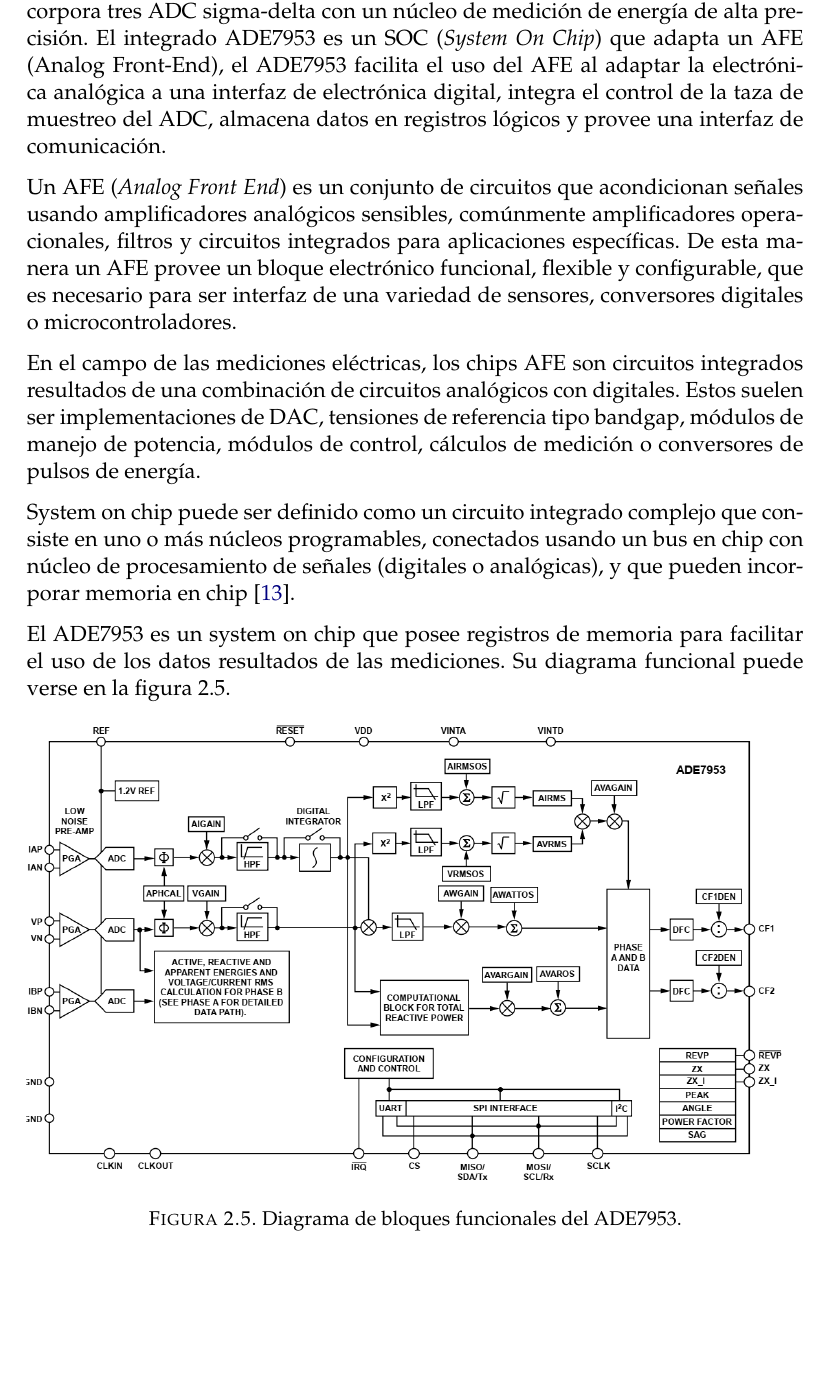
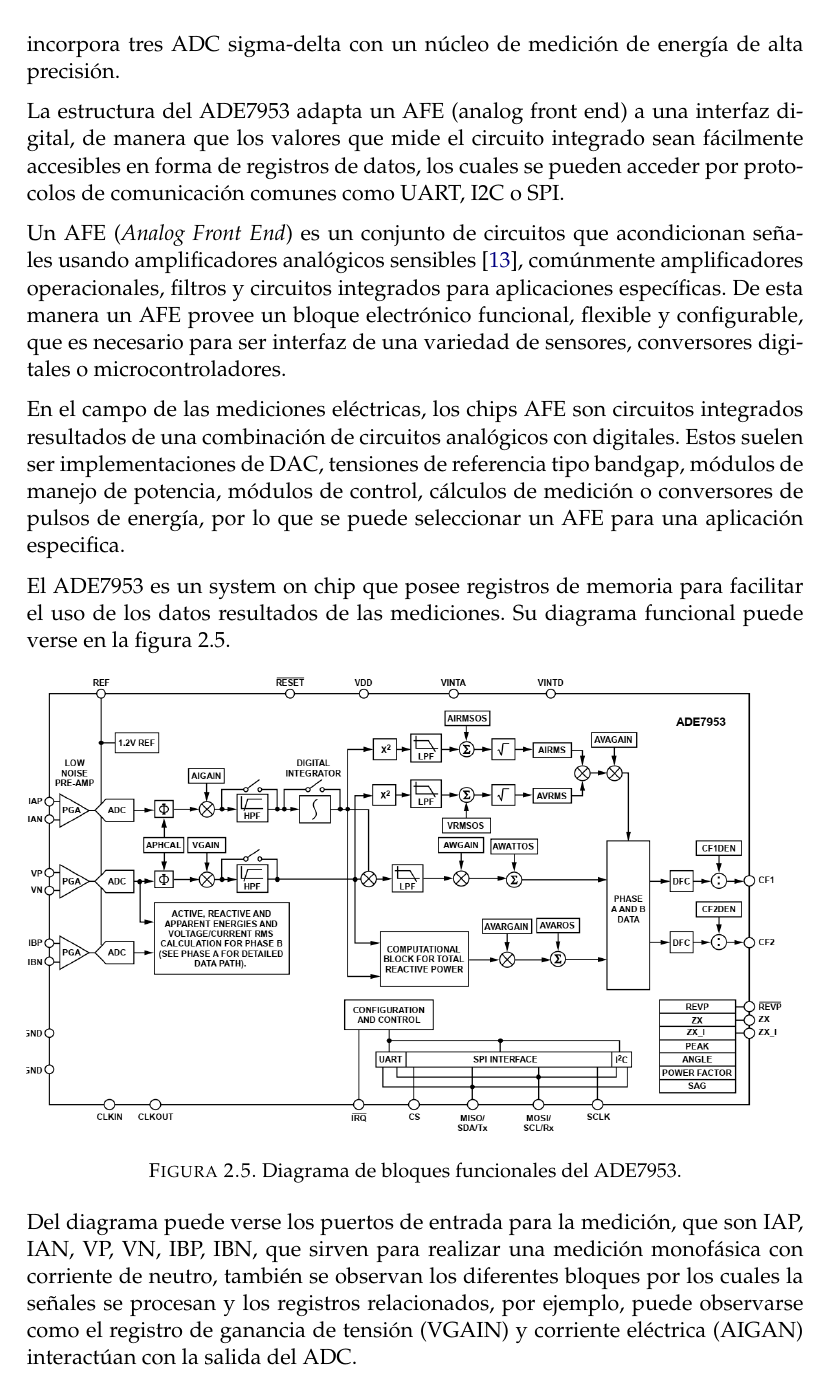
Before and after one commit to nancho17/TesisEspecializacion, a LaTeX thesis (memoria.tex, which reads Chapters/Chapter2.tex): part of page 25 of 53 before the commit and part of page 25 of 27 after it, cut so that both start at the same text, the shorter picture padded with empty space. Compiled offline with pdfLaTeX.

Commit message:
comenzando el 3

```diff
--- a/Chapters/Chapter2.tex
+++ b/Chapters/Chapter2.tex
@@ -174,21 +174,23 @@
 \section{Circuito integrado de medición}
 \label{sec:cap2parte3}
 
-Para la realización de este trabajo se decidió utilizar un chip que soluciona las complejidades de los cálculos de medición de una red eléctrica, el integrado de medición seleccionado fue el denominado ADE7953, cuyo fabricante es Analog Devices. El ADE7953 es un circuito integrado de medición de energía eléctrica de alta precisión, con el propósito de aplicaciones monofásicas. Mide tensión y corriente de línea y calcula energía activa, reactiva y aparente. El dispositivo incorpora tres ADC sigma-delta con un núcleo de medición de energía de alta precisión. El integrado ADE7953 es un SOC (\textit{System On Chip}) que adapta un AFE (Analog Front-End), el ADE7953 facilita el uso del AFE al adaptar la electrónica analógica a una interfaz de electrónica digital, integra el control de la taza de muestreo del ADC, almacena datos en registros lógicos y provee una interfaz de comunicación.
+Para la realización de este trabajo se decidió utilizar un chip que soluciona las complejidades de los cálculos de medición de una red eléctrica, el integrado de medición seleccionado fue el denominado ADE7953, cuyo fabricante es Analog Devices. El ADE7953 es un SOC (\textit{System On Chip}) de medición de energía eléctrica de alta precisión, con el propósito de aplicaciones monofásicas. Mide tensión y corriente de línea y calcula energía activa, reactiva y aparente. El dispositivo incorpora tres ADC sigma-delta con un núcleo de medición de energía de alta precisión.
+
+La estructura del ADE7953 adapta un AFE (analog front end) a una interfaz digital, de manera que los valores que mide el circuito integrado sean fácilmente accesibles en forma de registros de datos, los cuales se pueden acceder por protocolos de comunicación comunes como UART, I2C o SPI.
 %citar datasheet ADE7953
 
 %Explicar que es lo que facilita
 %%%
 
-Un AFE (\textit{Analog Front End}) es un conjunto de circuitos que acondicionan señales usando amplificadores analógicos sensibles, comúnmente amplificadores operacionales, filtros y circuitos integrados para aplicaciones específicas. De esta manera un AFE provee un bloque electrónico funcional, flexible y configurable, que es necesario para ser interfaz de una variedad de sensores, conversores digitales o microcontroladores.
+Un AFE (\textit{Analog Front End}) es un conjunto de circuitos que acondicionan señales usando amplificadores analógicos sensibles \cite{horlin2008digital}, comúnmente amplificadores operacionales, filtros y circuitos integrados para aplicaciones específicas. De esta manera un AFE provee un bloque electrónico funcional, flexible y configurable, que es necesario para ser interfaz de una variedad de sensores, conversores digitales o microcontroladores.
 
-En el campo de las mediciones eléctricas, los chips AFE son circuitos integrados resultados de una combinación de circuitos analógicos con digitales. Estos suelen ser implementaciones de DAC, tensiones de referencia tipo bandgap, módulos de manejo de potencia, módulos de control, cálculos de medición o conversores de pulsos de energía.
+En el campo de las mediciones eléctricas, los chips AFE son circuitos integrados resultados de una combinación de circuitos analógicos con digitales. Estos suelen ser implementaciones de DAC, tensiones de referencia tipo bandgap, módulos de manejo de potencia, módulos de control, cálculos de medición o conversores de pulsos de energía, por lo que se puede seleccionar un AFE para una aplicación especifica.
 %(para sensores, receptores de radio y otros circuitos)
 %%citar Vol
 
 %De acuerdo con la \textit{Virtual Socket Interface Aliance}, un \textit{System On Chip} se define como un dispositivo altamente integrado. Es también conocido como un sistema en silicio.
 
-System on chip puede ser definido como un circuito integrado complejo que consiste en uno o más núcleos programables, conectados usando un bus en chip con núcleo de procesamiento de señales (digitales o analógicas), y que pueden incorporar memoria en chip \cite{badawy2002system}.
+%System on chip puede ser definido como un circuito integrado complejo que consiste en uno o más núcleos programables, conectados usando un bus en chip con núcleo de procesamiento de señales (digitales o analógicas), y que pueden incorporar memoria en chip \cite{badawy2002system}.
 
 El ADE7953 es un system on chip que posee registros de memoria para facilitar el uso de los datos resultados de las mediciones. Su diagrama funcional puede verse en la figura \ref{fig:ADEfuncbloc}.
 
@@ -199,4 +201,5 @@
 	\label{fig:ADEfuncbloc}
 \end{figure}
 
+Del diagrama puede verse los puertos de entrada para la medición, que son IAP, IAN, VP, VN, IBP, IBN, que sirven para realizar una medición monofásica con corriente de neutro, también se observan los diferentes bloques por los cuales la señales se procesan y los registros relacionados, por ejemplo, puede observarse como el registro de ganancia de tensión (VGAIN) y corriente eléctrica (AIGAN) interactúan con la salida del ADC.
 
```
Also changed, not shown: memoria.tex (+3 -3 lines), memoria.bbl, Chapters/Chapter2.tex (10 more changed lines), 12 other files.
